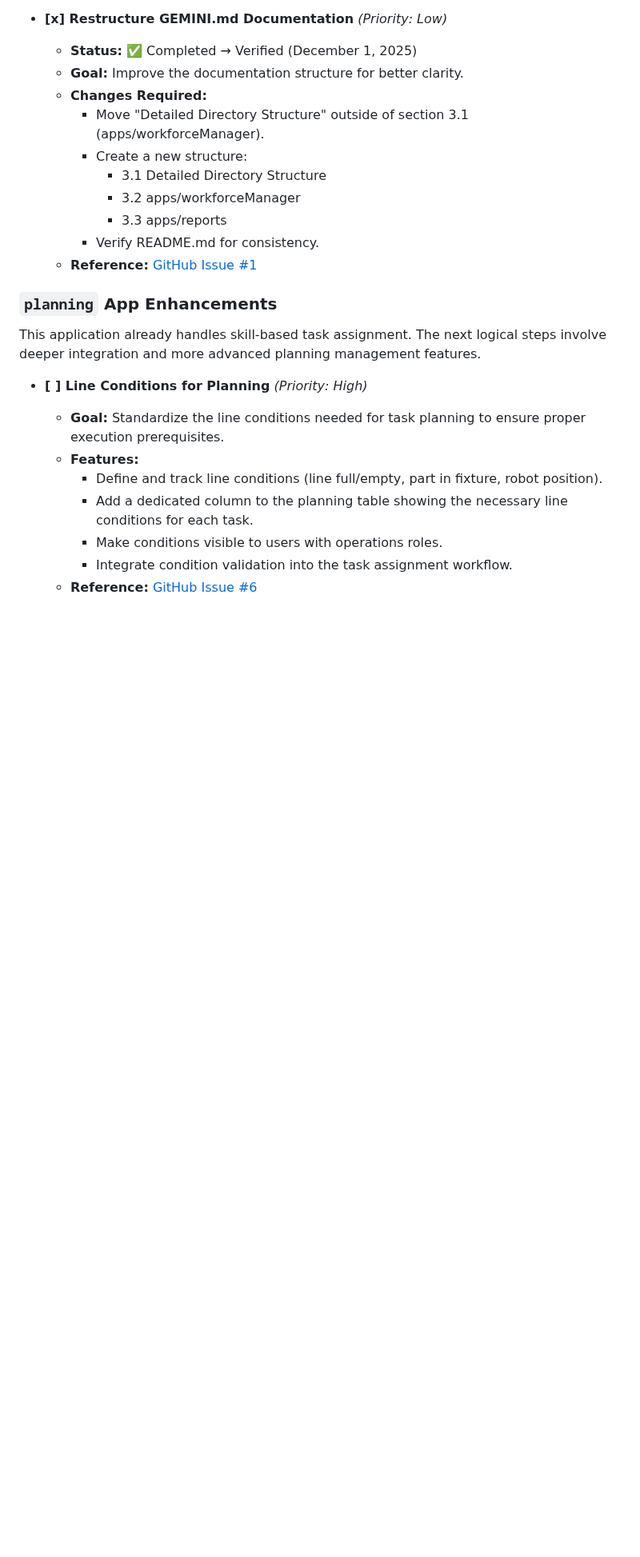
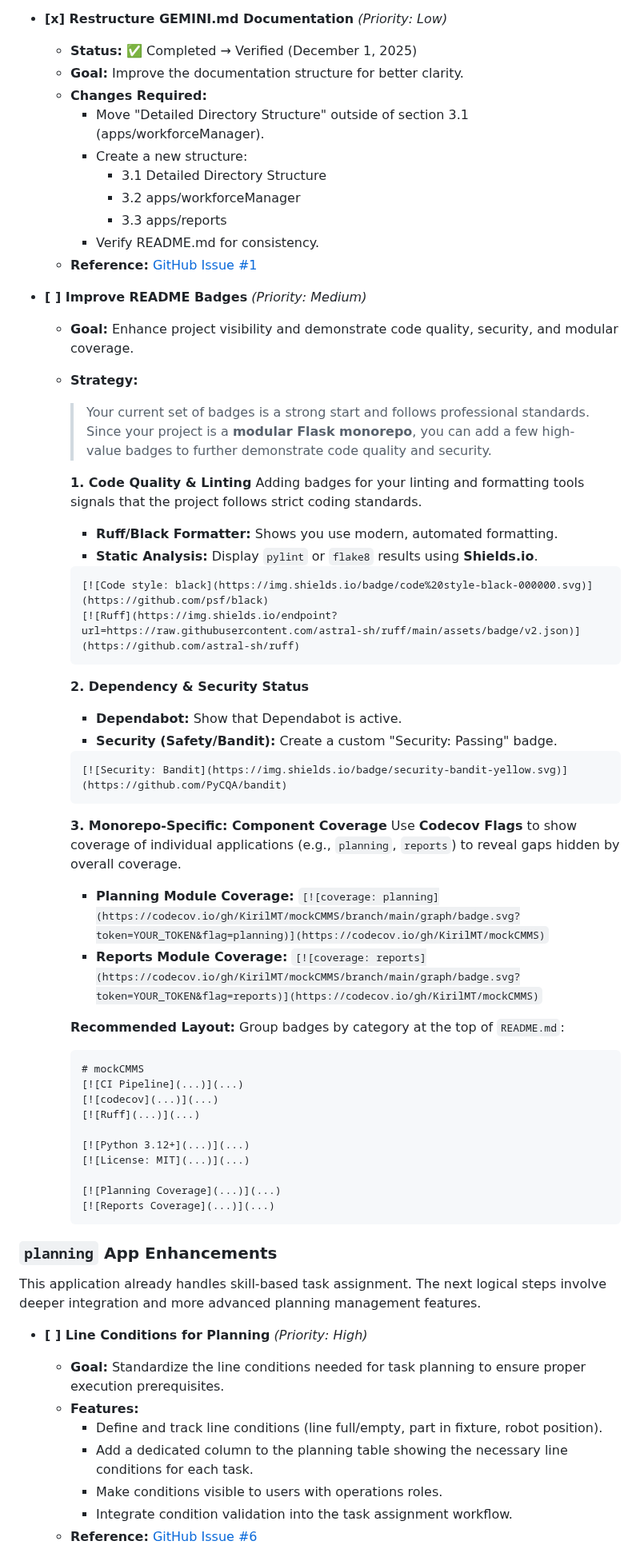
Before and after one commit to KirilMT/mockCMMS, a Markdown page: docs/mockCMMS_roadmap.md, the part around one of its changes. Shown at 80% size. Drawn GitHub-style; blank space fills up the shorter version.

Commit message:
docs: add 'Improve README Badges' task to roadmap
Added a new Medium Priority task to `docs/mockCMMS_roadmap.md` to implement high-value badges in `README.md`.
The task includes:
- Code Quality & Linting badges (Ruff, Black).
- Security status badges (Dependabot, Bandit).
- Monorepo-specific component coverage badges using Codecov flags.

Also updated the 'Summary of Key Unimplemented Features' section to reflect this new task.

````diff
--- a/docs/mockCMMS_roadmap.md
+++ b/docs/mockCMMS_roadmap.md
@@ -587,6 +587,47 @@ Cross-cutting concerns that improve overall project quality, team collaboration,
         - Verify README.md for consistency.
     - **Reference:** [GitHub Issue #1](https://github.com/KirilMT/mockCMMS/issues/1)
 
+- **[ ] Improve README Badges** _(Priority: Medium)_
+    - **Goal:** Enhance project visibility and demonstrate code quality, security, and modular coverage.
+    - **Strategy:**
+        > Your current set of badges is a strong start and follows professional standards. Since your project is a **modular Flask monorepo**, you can add a few high-value badges to further demonstrate code quality and security.
+
+        **1. Code Quality & Linting**
+        Adding badges for your linting and formatting tools signals that the project follows strict coding standards.
+        * **Ruff/Black Formatter:** Shows you use modern, automated formatting.
+        * **Static Analysis:** Display `pylint` or `flake8` results using **Shields.io**.
+        ```markdown
+        [![Code style: black](https://img.shields.io/badge/code%20style-black-000000.svg)](https://github.com/psf/black)
+        [![Ruff](https://img.shields.io/endpoint?url=https://raw.githubusercontent.com/astral-sh/ruff/main/assets/badge/v2.json)](https://github.com/astral-sh/ruff)
+        ```
+
+        **2. Dependency & Security Status**
+        * **Dependabot:** Show that Dependabot is active.
+        * **Security (Safety/Bandit):** Create a custom "Security: Passing" badge.
+        ```markdown
+        [![Security: Bandit](https://img.shields.io/badge/security-bandit-yellow.svg)](https://github.com/PyCQA/bandit)
+        ```
+
+        **3. Monorepo-Specific: Component Coverage**
+        Use **Codecov Flags** to show coverage of individual applications (e.g., `planning`, `reports`) to reveal gaps hidden by overall coverage.
+        * **Planning Module Coverage:** `[![coverage: planning](https://codecov.io/gh/KirilMT/mockCMMS/branch/main/graph/badge.svg?token=YOUR_TOKEN&flag=planning)](https://codecov.io/gh/KirilMT/mockCMMS)`
+        * **Reports Module Coverage:** `[![coverage: reports](https://codecov.io/gh/KirilMT/mockCMMS/branch/main/graph/badge.svg?token=YOUR_TOKEN&flag=reports)](https://codecov.io/gh/KirilMT/mockCMMS)`
+
+        **Recommended Layout:**
+        Group badges by category at the top of `README.md`:
+        ```markdown
+        # mockCMMS
+        [![CI Pipeline](...)](...)
+        [![codecov](...)](...)
+        [![Ruff](...)](...)
+
+        [![Python 3.12+](...)](...)
+        [![License: MIT](...)](...)
+
+        [![Planning Coverage](...)](...)
+        [![Reports Coverage](...)](...)
+        ```
+
 ### `planning` App Enhancements
 This application already handles skill-based task assignment. The next logical steps involve deeper integration and more advanced planning management features.
 
````
Also changed, not shown: other parts of docs/mockCMMS_roadmap.md (+1 -0 lines).
